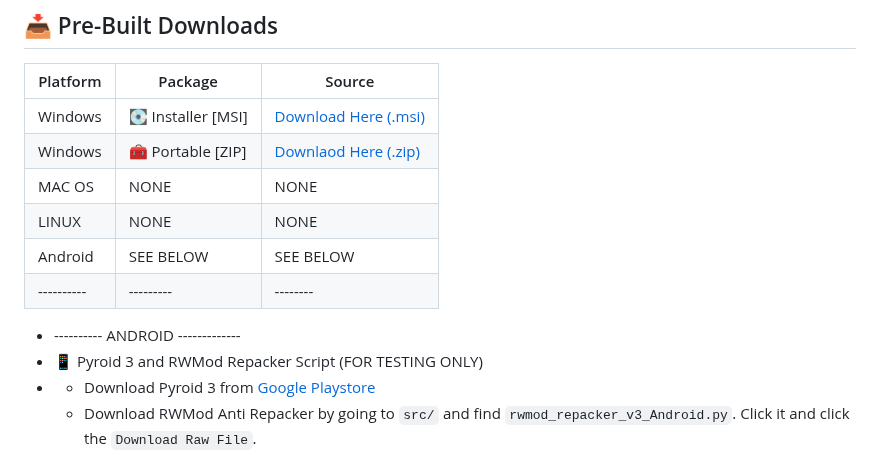
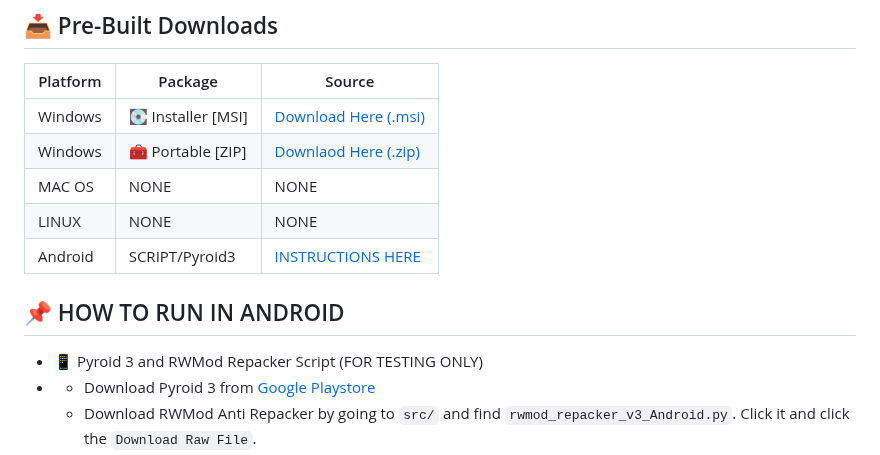
Before and after one commit to Moggle-Khraum/rwmod_repacker, a Markdown page: README.md, the part around one of its changes. Drawn GitHub-style.

```diff
--- a/README.md
+++ b/README.md
@@ -30,11 +30,9 @@ The program was made through the use of multiple AI's such as ChatGPT, DeepSeek,
 | Windows  | 🧰 Portable [ZIP] | [Downlaod Here (.zip)](https://github.com/Moggle-Khraum/rwmod_repacker/blob/main/releases/portable_zips/RWMod_repacker_v1.3.zip)       |
 | MAC OS   |   NONE  |  NONE  |
 | LINUX    |   NONE  |  NONE  |
-| Android  |  SEE BELOW |  SEE  BELOW |
-|----------|---------|--------|
+| Android  |  SCRIPT/Pyroid3 | [INSTRUCTIONS HERE](📌) |
 
-
--  ---------- ANDROID -------------
+## 📌 HOW TO RUN IN ANDROID
 -  📱 Pyroid 3 and RWMod Repacker Script (FOR TESTING ONLY)
 -  - Download Pyroid 3 from [Google Playstore](https://play.google.com/store/apps/details?id=ru.iiec.pydroid3&hl=en_US)
    - Download RWMod Anti Repacker by going to ``src/`` and find ``rwmod_repacker_v3_Android.py``. Click it and click the ``Download Raw File``.
```
Also changed, not shown: other parts of README.md (+1 -1 lines).
